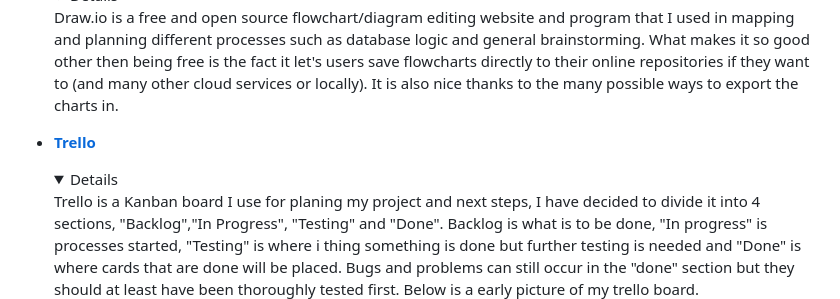
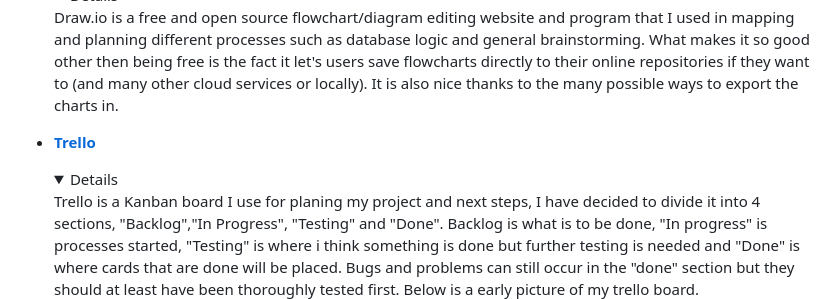
Before and after one commit to Agent00bad/Examensarbete, a Markdown page: README.md, the part around the change. GitHub-like rendering; folded sections open.

Commit message:
fixed typo in readme

```diff
--- a/README.md
+++ b/README.md
@@ -41,7 +41,7 @@ The 3 parts my thesis project will be divided into are for showcasing my archite
   </details>
 - **[Trello][trello]**
   <details>
-  Trello is a Kanban board I use for planing my project and next steps, I have decided to divide it into 4 sections, "Backlog","In Progress", "Testing" and "Done". Backlog is what is to be done, "In progress" is processes started, "Testing" is where i thing something is done but further testing is needed and "Done" is where cards that are done will be placed. Bugs and problems can still occur in the "done" section but they should at least have been thoroughly tested first. Below is a early picture of my trello board.
+  Trello is a Kanban board I use for planing my project and next steps, I have decided to divide it into 4 sections, "Backlog","In Progress", "Testing" and "Done". Backlog is what is to be done, "In progress" is processes started, "Testing" is where i think something is done but further testing is needed and "Done" is where cards that are done will be placed. Bugs and problems can still occur in the "done" section but they should at least have been thoroughly tested first. Below is a early picture of my trello board.
 
   ![Picture of trello board divided into 4 sections in the following order from left to right: "Backlog","In Progress", "Testing" and "Done"](./README_Pictures/TrelloLayout.png)
   </details>
```
